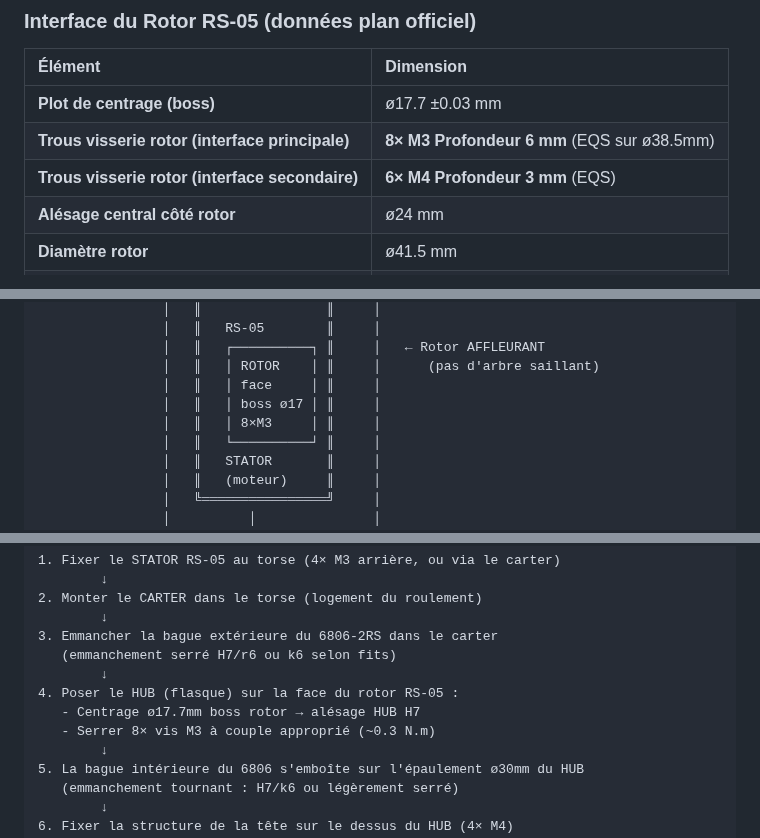
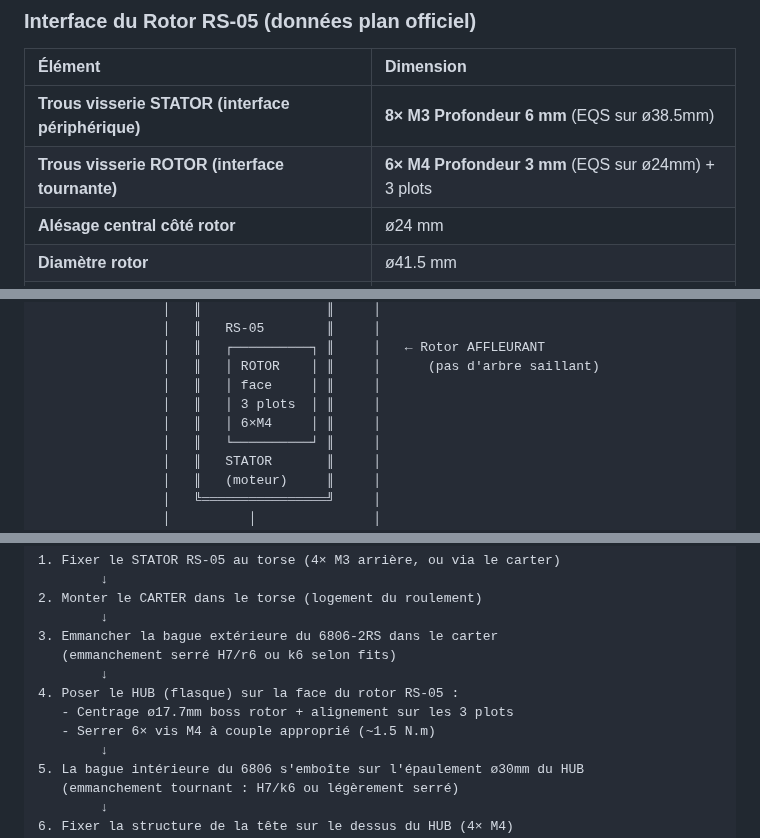
Before and after one commit to d-sergent/dbot-documentation, a Markdown page: 29_Etude_Montage_Cou_RS05.md, 3 parts joined by grey strips. Rendered like a GitHub page.

```diff
--- a/29_Etude_Montage_Cou_RS05.md
+++ b/29_Etude_Montage_Cou_RS05.md
@@ -28,9 +28,8 @@ Cette annexe détaille la conception du montage vertical d'un moteur **RobStride
 
 | Élément | Dimension |
 | :--- | :--- |
-| **Plot de centrage (boss)** | ø17.7 ±0.03 mm |
-| **Trous visserie rotor (interface principale)** | **8× M3 Profondeur 6 mm** (EQS sur ø38.5mm) |
-| **Trous visserie rotor (interface secondaire)** | **6× M4 Profondeur 3 mm** (EQS) |
+| **Trous visserie STATOR (interface périphérique)** | **8× M3 Profondeur 6 mm** (EQS sur ø38.5mm) |
+| **Trous visserie ROTOR (interface tournante)** | **6× M4 Profondeur 3 mm** (EQS sur ø24mm) + 3 plots |
 | **Alésage central côté rotor** | ø24 mm |
 | **Diamètre rotor** | ø41.5 mm |
 | **Diamètre extérieur corps moteur** | ø46 mm |
@@ -95,8 +94,8 @@ Le roulement choisi est un **roulement à billes de petite section** (thin-secti
                 │   ║   ┌──────────┐ ║     │   ← Rotor AFFLEURANT
                 │   ║   │ ROTOR    │ ║     │      (pas d'arbre saillant)
                 │   ║   │ face     │ ║     │
-                │   ║   │ boss ø17 │ ║     │
-                │   ║   │ 8×M3     │ ║     │
+                │   ║   │ 3 plots  │ ║     │
+                │   ║   │ 6×M4     │ ║     │
                 │   ║   └──────────┘ ║     │
                 │   ║   STATOR       ║     │
                 │   ║   (moteur)     ║     │
@@ -228,8 +227,8 @@ SÉQUENCE DE MONTAGE (étape par étape) :
    (emmanchement serré H7/r6 ou k6 selon fits)
         ↓
 4. Poser le HUB (flasque) sur la face du rotor RS-05 :
-   - Centrage ø17.7mm boss rotor → alésage HUB H7
-   - Serrer 8× vis M3 à couple approprié (~0.3 N.m)
+   - Centrage ø17.7mm boss rotor + alignement sur les 3 plots
+   - Serrer 6× vis M4 à couple approprié (~1.5 N.m)
         ↓
 5. La bague intérieure du 6806 s'emboîte sur l'épaulement ø30mm du HUB
    (emmanchement tournant : H7/k6 ou légèrement serré)
```
Also changed, not shown: other parts of 29_Etude_Montage_Cou_RS05.md (+8 -8 lines), assets/img_rs05_head_mount_annular.png.
